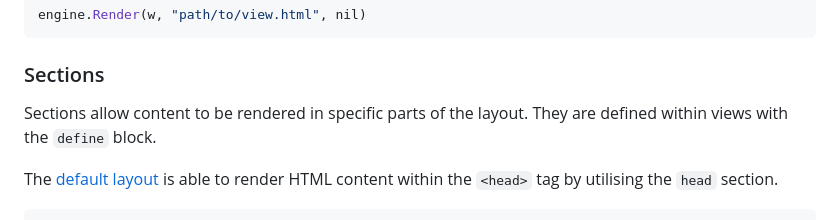
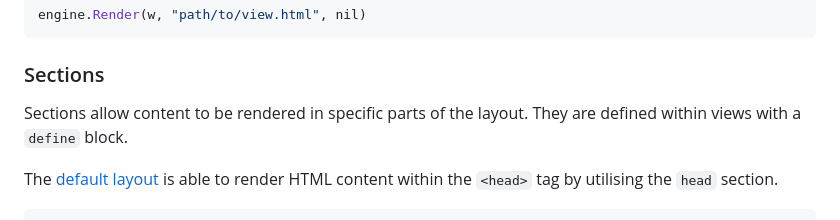
Before and after one commit to deniskrumko/mold, a Markdown page: README.md, the part around the change. Rendered like a GitHub page.

Commit message:
docs: update readme
Signed-off-by: Abiola Ibrahim <git@abiosoft.com>

```diff
--- a/README.md
+++ b/README.md
@@ -83,7 +83,7 @@ engine.Render(w, "path/to/view.html", nil)
 ### Sections
 
 Sections allow content to be rendered in specific parts of the layout.
-They are defined within views with the `define` block.
+They are defined within views with a `define` block.
 
 The [default layout](https://github.com/abiosoft/mold/blob/main/layout.html) is able to render HTML content within the `<head>` tag by utilising the `head` section.
 
```
